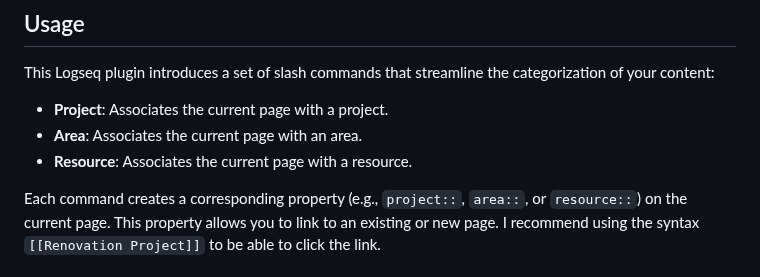
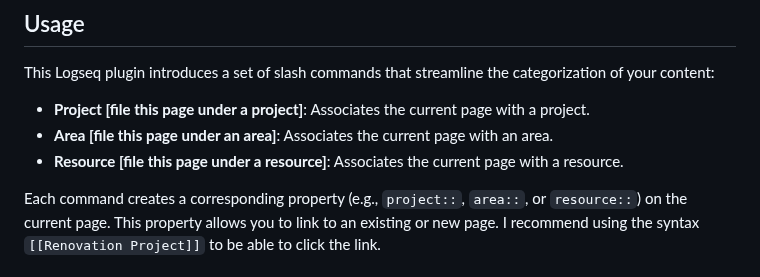
Before and after one commit to georgeguimaraes/logseq-plugin-add-PARA-properties, a Markdown page: README.md, the part around the change. GitHub-like rendering.

Commit message:
fix(README): complete slash command

```diff
--- a/README.md
+++ b/README.md
@@ -22,9 +22,9 @@ Our goal is to provide an efficient way to associate your current Logseq page wi
 
 This Logseq plugin introduces a set of slash commands that streamline the categorization of your content:
 
-- **Project**: Associates the current page with a project.
-- **Area**: Associates the current page with an area.
-- **Resource**: Associates the current page with a resource.
+- **Project \[file this page under a project\]**: Associates the current page with a project.
+- **Area \[file this page under an area\]**: Associates the current page with an area.
+- **Resource \[file this page under a resource\]**: Associates the current page with a resource.
 
 Each command creates a corresponding property (e.g., `project::`, `area::`, or `resource::`) on the current page. This property allows you to link to an existing or new page. I recommend using the syntax `[[Renovation Project]]` to be able to click the link.
 
```
